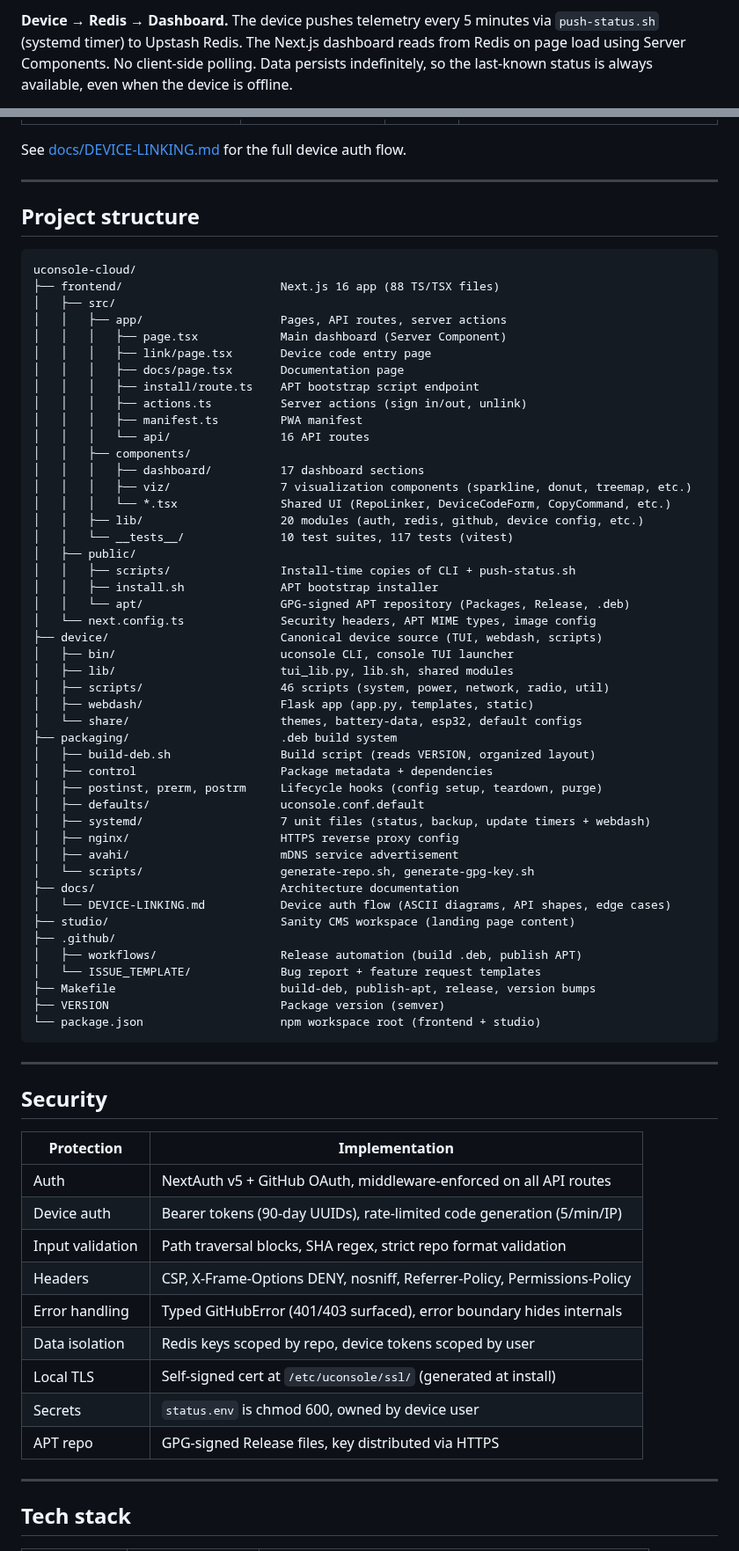
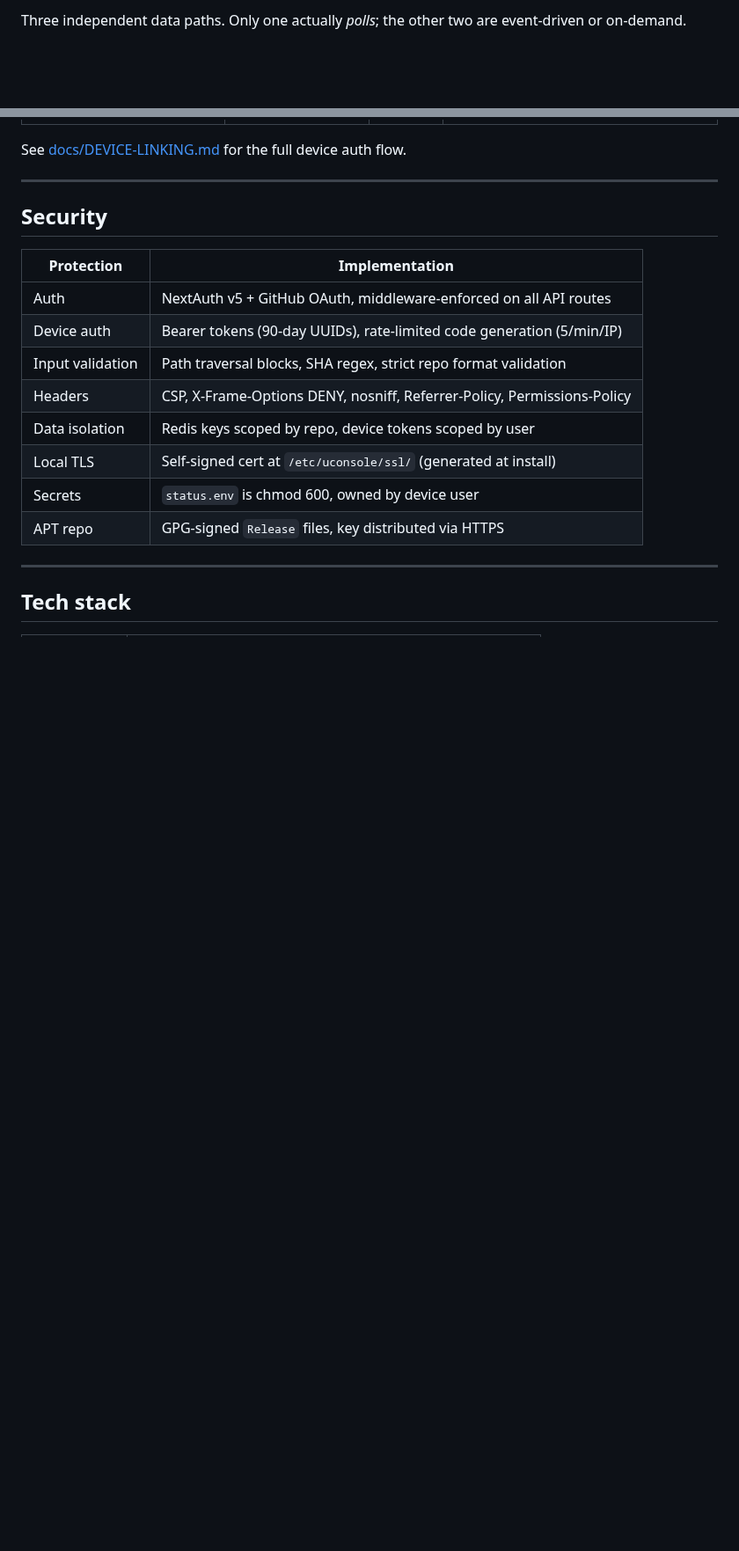
Before and after one commit to mikevitelli/uconsole-cloud, a Markdown page: README.md, 2 parts joined by grey strips. Shown at 88% size. Rendered like a GitHub page; blank space fills up the shorter version.

````diff
--- a/README.md
+++ b/README.md
@@ -136,3 +100,3 @@ Cloud is optional — everything works offline.
 
-**Device → Redis → Dashboard.** The device pushes telemetry every 5 minutes via `push-status.sh` (systemd timer) to Upstash Redis. The Next.js dashboard reads from Redis on page load using Server Components. No client-side polling. Data persists indefinitely, so the last-known status is always available, even when the device is offline.
+Three independent data paths. Only one actually *polls*; the other two are event-driven or on-demand.
 
@@ -246,58 +263,5 @@ Releases are built via GitHub Actions. The workflow builds the `.deb`, updates t
 
 See [docs/DEVICE-LINKING.md](docs/DEVICE-LINKING.md) for the full device auth flow.
-
----
-
-## Project structure
-
-```
-uconsole-cloud/
-├── frontend/                       Next.js 16 app (88 TS/TSX files)
-│   ├── src/
-│   │   ├── app/                    Pages, API routes, server actions
-│   │   │   ├── page.tsx            Main dashboard (Server Component)
-│   │   │   ├── link/page.tsx       Device code entry page
-│   │   │   ├── docs/page.tsx       Documentation page
-│   │   │   ├── install/route.ts    APT bootstrap script endpoint
-│   │   │   ├── actions.ts          Server actions (sign in/out, unlink)
-│   │   │   ├── manifest.ts         PWA manifest
-│   │   │   └── api/                16 API routes
-│   │   ├── components/
-│   │   │   ├── dashboard/          17 dashboard sections
-│   │   │   ├── viz/                7 visualization components (sparkline, donut, treemap, etc.)
-│   │   │   └── *.tsx               Shared UI (RepoLinker, DeviceCodeForm, CopyCommand, etc.)
-│   │   ├── lib/                    20 modules (auth, redis, github, device config, etc.)
-│   │   └── __tests__/              10 test suites, 117 tests (vitest)
-│   ├── public/
-│   │   ├── scripts/                Install-time copies of CLI + push-status.sh
-│   │   ├── install.sh              APT bootstrap installer
-│   │   └── apt/                    GPG-signed APT repository (Packages, Release, .deb)
-│   └── next.config.ts              Security headers, APT MIME types, image config
-├── device/                         Canonical device source (TUI, webdash, scripts)
-│   ├── bin/                        uconsole CLI, console TUI launcher
-│   ├── lib/                        tui_lib.py, lib.sh, shared modules
-│   ├── scripts/                    46 scripts (system, power, network, radio, util)
-│   ├── webdash/                    Flask app (app.py, templates, static)
-│   └── share/                      themes, battery-data, esp32, default configs
-├── packaging/                      .deb build system
-│   ├── build-deb.sh                Build script (reads VERSION, organized layout)
-│   ├── control                     Package metadata + dependencies
-│   ├── postinst, prerm, postrm     Lifecycle hooks (config setup, teardown, purge)
-│   ├── defaults/                   uconsole.conf.default
-│   ├── systemd/                    7 unit files (status, backup, update timers + webdash)
-│   ├── nginx/                      HTTPS reverse proxy config
-│   ├── avahi/                      mDNS service advertisement
-│   └── scripts/                    generate-repo.sh, generate-gpg-key.sh
-├── docs/                           Architecture documentation
-│   └── DEVICE-LINKING.md           Device auth flow (ASCII diagrams, API shapes, edge cases)
-├── studio/                         Sanity CMS workspace (landing page content)
-├── .github/
-│   ├── workflows/                  Release automation (build .deb, publish APT)
-│   └── ISSUE_TEMPLATE/             Bug report + feature request templates
-├── Makefile                        build-deb, publish-apt, release, version bumps
-├── VERSION                         Package version (semver)
-└── package.json                    npm workspace root (frontend + studio)
-```
 
 ---
 
@@ -309,11 +273,10 @@ uconsole-cloud/
 | Device auth | Bearer tokens (90-day UUIDs), rate-limited code generation (5/min/IP) |
 | Input validation | Path traversal blocks, SHA regex, strict repo format validation |
 | Headers | CSP, X-Frame-Options DENY, nosniff, Referrer-Policy, Permissions-Policy |
-| Error handling | Typed GitHubError (401/403 surfaced), error boundary hides internals |
 | Data isolation | Redis keys scoped by repo, device tokens scoped by user |
 | Local TLS | Self-signed cert at `/etc/uconsole/ssl/` (generated at install) |
 | Secrets | `status.env` is chmod 600, owned by device user |
-| APT repo | GPG-signed Release files, key distributed via HTTPS |
+| APT repo | GPG-signed `Release` files, key distributed via HTTPS |
 
 ---
 
````
Also changed, not shown: other parts of README.md (+157 -218 lines).
